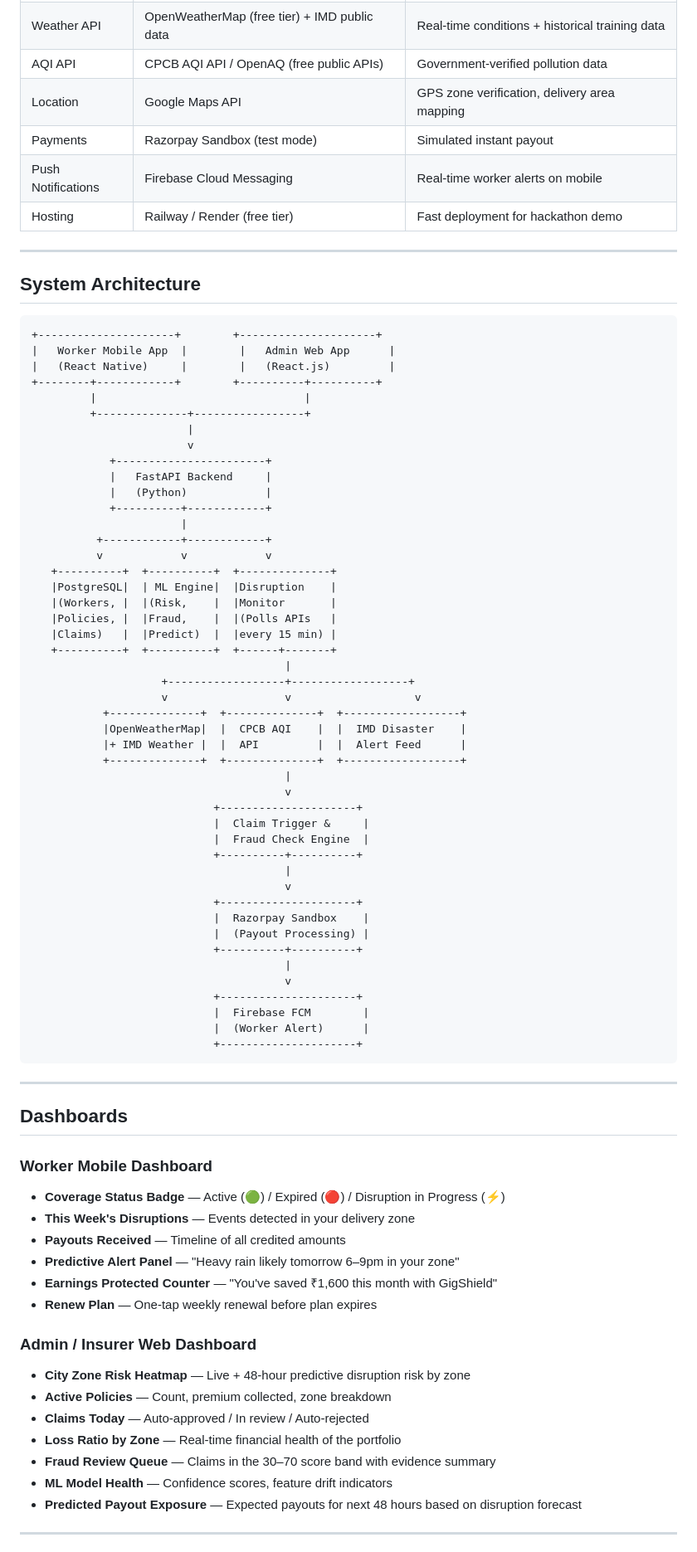
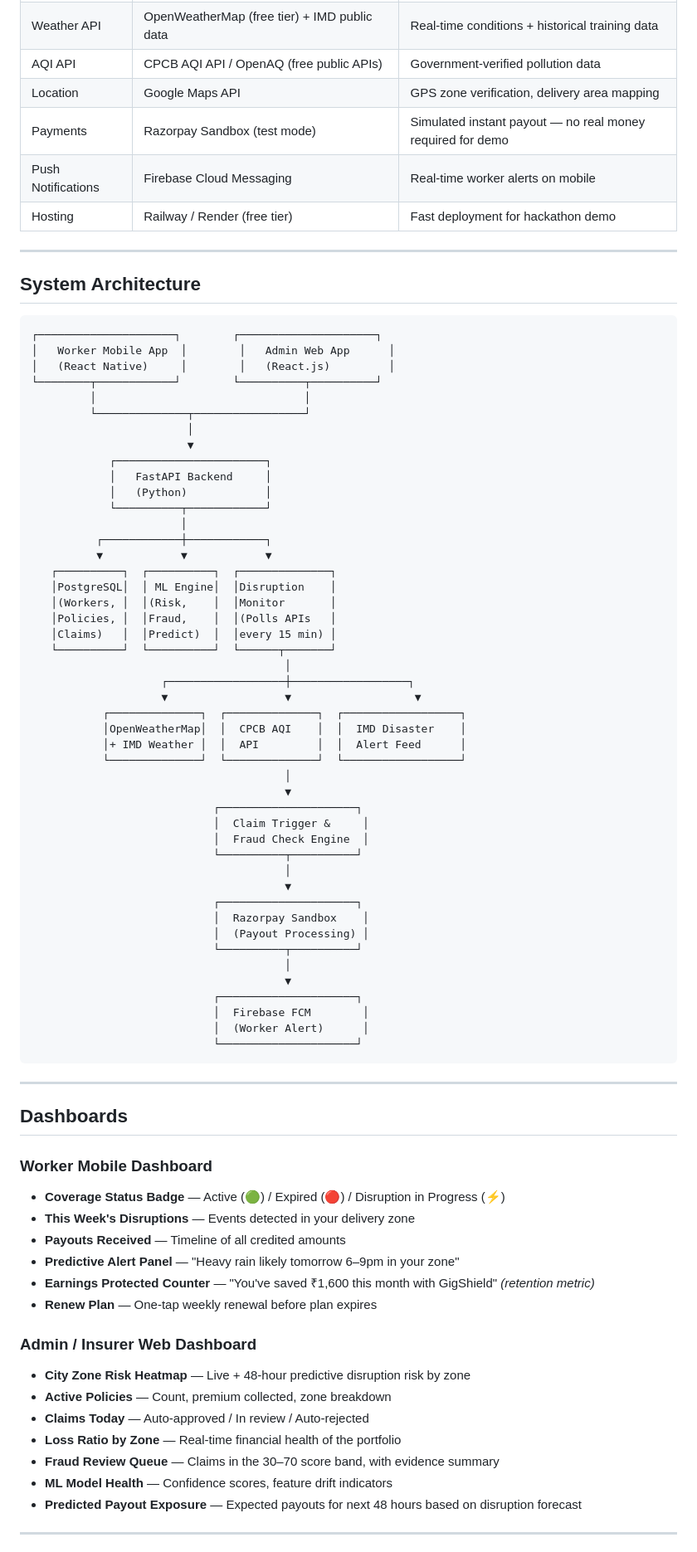
Before and after one commit to Dhayananth1511/AI-Powered-Parametric-Income-Protection-for-Food-Delivery-Workers, a Markdown page: README.md, the part around one of its changes. Shown at 83% size. Drawn GitHub-style.

````diff
--- a/README.md
+++ b/README.md
@@ -291,7 +294,7 @@ A shared **FastAPI backend** serves both platforms through a unified REST API.
 | Weather API | OpenWeatherMap (free tier) + IMD public data | Real-time conditions + historical training data |
 | AQI API | CPCB AQI API / OpenAQ (free public APIs) | Government-verified pollution data |
 | Location | Google Maps API | GPS zone verification, delivery area mapping |
-| Payments | Razorpay Sandbox (test mode) | Simulated instant payout |
+| Payments | Razorpay Sandbox (test mode) | Simulated instant payout — no real money required for demo |
 | Push Notifications | Firebase Cloud Messaging | Real-time worker alerts on mobile |
 | Hosting | Railway / Render (free tier) | Fast deployment for hackathon demo |
 
@@ -300,52 +303,52 @@ A shared **FastAPI backend** serves both platforms through a unified REST API.
 ## System Architecture
 
 ```
-+---------------------+        +---------------------+
-|   Worker Mobile App  |        |   Admin Web App      |
-|   (React Native)     |        |   (React.js)         |
-+--------+------------+        +----------+----------+
-         |                                |
-         +--------------+-----------------+
-                        |
-                        v
-            +-----------------------+
-            |   FastAPI Backend     |
-            |   (Python)            |
-            +----------+------------+
-                       |
-          +------------+------------+
-          v            v            v
-   +----------+  +----------+  +--------------+
-   |PostgreSQL|  | ML Engine|  |Disruption    |
-   |(Workers, |  |(Risk,    |  |Monitor       |
-   |Policies, |  |Fraud,    |  |(Polls APIs   |
-   |Claims)   |  |Predict)  |  |every 15 min) |
-   +----------+  +----------+  +------+-------+
-                                       |
-                    +------------------+------------------+
-                    v                  v                   v
-           +--------------+  +--------------+  +------------------+
-           |OpenWeatherMap|  |  CPCB AQI    |  |  IMD Disaster    |
-           |+ IMD Weather |  |  API         |  |  Alert Feed      |
-           +--------------+  +--------------+  +------------------+
-                                       |
-                                       v
-                            +---------------------+
-                            |  Claim Trigger &     |
-                            |  Fraud Check Engine  |
-                            +----------+----------+
-                                       |
-                                       v
-                            +---------------------+
-                            |  Razorpay Sandbox    |
-                            |  (Payout Processing) |
-                            +----------+----------+
-                                       |
-                                       v
-                            +---------------------+
-                            |  Firebase FCM        |
-                            |  (Worker Alert)      |
-                            +---------------------+
+┌─────────────────────┐        ┌─────────────────────┐
+│   Worker Mobile App  │        │   Admin Web App      │
+│   (React Native)     │        │   (React.js)         │
+└────────┬────────────┘        └──────────┬──────────┘
+         │                                │
+         └──────────────┬─────────────────┘
+                        │
+                        ▼
+            ┌───────────────────────┐
+            │   FastAPI Backend     │
+            │   (Python)            │
+            └──────────┬────────────┘
+                       │
+          ┌────────────┼────────────┐
+          ▼            ▼            ▼
+   ┌──────────┐  ┌──────────┐  ┌──────────────┐
+   │PostgreSQL│  │ ML Engine│  │Disruption    │
+   │(Workers, │  │(Risk,    │  │Monitor       │
+   │Policies, │  │Fraud,    │  │(Polls APIs   │
+   │Claims)   │  │Predict)  │  │every 15 min) │
+   └──────────┘  └──────────┘  └──────┬───────┘
+                                       │
+                    ┌──────────────────┼──────────────────┐
+                    ▼                  ▼                   ▼
+           ┌──────────────┐  ┌──────────────┐  ┌──────────────────┐
+           │OpenWeatherMap│  │  CPCB AQI    │  │  IMD Disaster    │
+           │+ IMD Weather │  │  API         │  │  Alert Feed      │
+           └──────────────┘  └──────────────┘  └──────────────────┘
+                                       │
+                                       ▼
+                            ┌─────────────────────┐
+                            │  Claim Trigger &     │
+                            │  Fraud Check Engine  │
+                            └──────────┬──────────┘
+                                       │
+                                       ▼
+                            ┌─────────────────────┐
+                            │  Razorpay Sandbox    │
+                            │  (Payout Processing) │
+                            └──────────┬──────────┘
+                                       │
+                                       ▼
+                            ┌─────────────────────┐
+                            │  Firebase FCM        │
+                            │  (Worker Alert)      │
+                            └─────────────────────┘
 ```
 
 ---
@@ -358,7 +361,7 @@ A shared **FastAPI backend** serves both platforms through a unified REST API.
 - **This Week's Disruptions** — Events detected in your delivery zone
 - **Payouts Received** — Timeline of all credited amounts
 - **Predictive Alert Panel** — "Heavy rain likely tomorrow 6–9pm in your zone"
-- **Earnings Protected Counter** — "You've saved ₹1,600 this month with GigShield"
+- **Earnings Protected Counter** — "You've saved ₹1,600 this month with GigShield" *(retention metric)*
 - **Renew Plan** — One-tap weekly renewal before plan expires
 
 ### Admin / Insurer Web Dashboard
@@ -367,7 +370,7 @@ A shared **FastAPI backend** serves both platforms through a unified REST API.
 - **Active Policies** — Count, premium collected, zone breakdown
 - **Claims Today** — Auto-approved / In review / Auto-rejected
 - **Loss Ratio by Zone** — Real-time financial health of the portfolio
-- **Fraud Review Queue** — Claims in the 30–70 score band with evidence summary
+- **Fraud Review Queue** — Claims in the 30–70 score band, with evidence summary
 - **ML Model Health** — Confidence scores, feature drift indicators
 - **Predicted Payout Exposure** — Expected payouts for next 48 hours based on disruption forecast
 
````
Also changed, not shown: other parts of README.md (+47 -42 lines).
